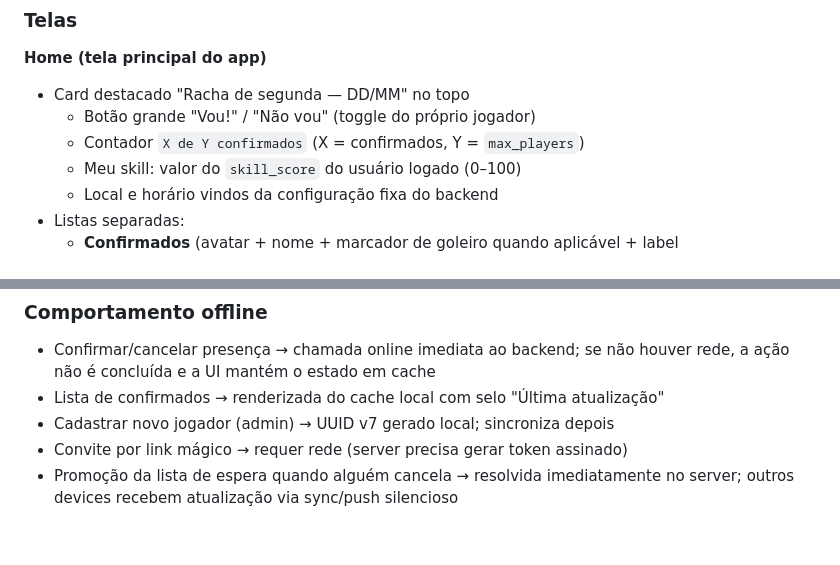
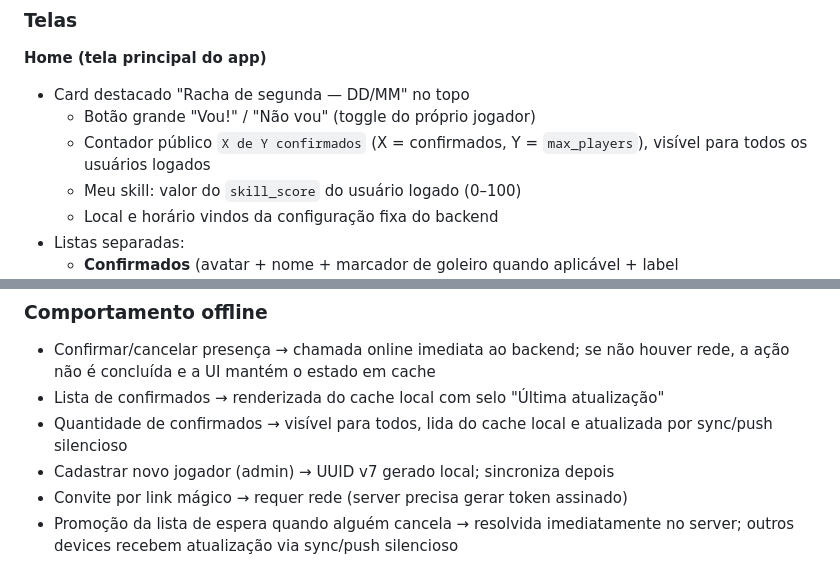
Before and after one commit to devbatista/inimigos_da_bola, a Markdown page: .ia/specs/04-features.md, 2 parts joined by grey strips. Drawn GitHub-style; blank space fills up the shorter version.

Commit message:
update doc - número de confirmados na tela inicial

```diff
--- a/.ia/specs/04-features.md
+++ b/.ia/specs/04-features.md
@@ -13,7 +13,7 @@ Quatro blocos no MVP: **Jogadores + Presença**, **Sorteio de times** (temporár
 **Home (tela principal do app)**
 - Card destacado "Racha de segunda — DD/MM" no topo
   - Botão grande "Vou!" / "Não vou" (toggle do próprio jogador)
-  - Contador `X de Y confirmados` (X = confirmados, Y = `max_players`)
+  - Contador público `X de Y confirmados` (X = confirmados, Y = `max_players`), visível para todos os usuários logados
   - Meu skill: valor do `skill_score` do usuário logado (0–100)
   - Local e horário vindos da configuração fixa do backend
 - Listas separadas:
@@ -71,6 +71,7 @@ Quatro blocos no MVP: **Jogadores + Presença**, **Sorteio de times** (temporár
 
 - Confirmar/cancelar presença → chamada online imediata ao backend; se não houver rede, a ação não é concluída e a UI mantém o estado em cache
 - Lista de confirmados → renderizada do cache local com selo "Última atualização"
+- Quantidade de confirmados → visível para todos, lida do cache local e atualizada por sync/push silencioso
 - Cadastrar novo jogador (admin) → UUID v7 gerado local; sincroniza depois
 - Convite por link mágico → requer rede (server precisa gerar token assinado)
 - Promoção da lista de espera quando alguém cancela → resolvida imediatamente no server; outros devices recebem atualização via sync/push silencioso
```
Also changed, not shown: .ia/specs/00-visao-glossario.md (+1 -1 lines), .ia/specs/08-roadmap.md (+1 -1 lines).
